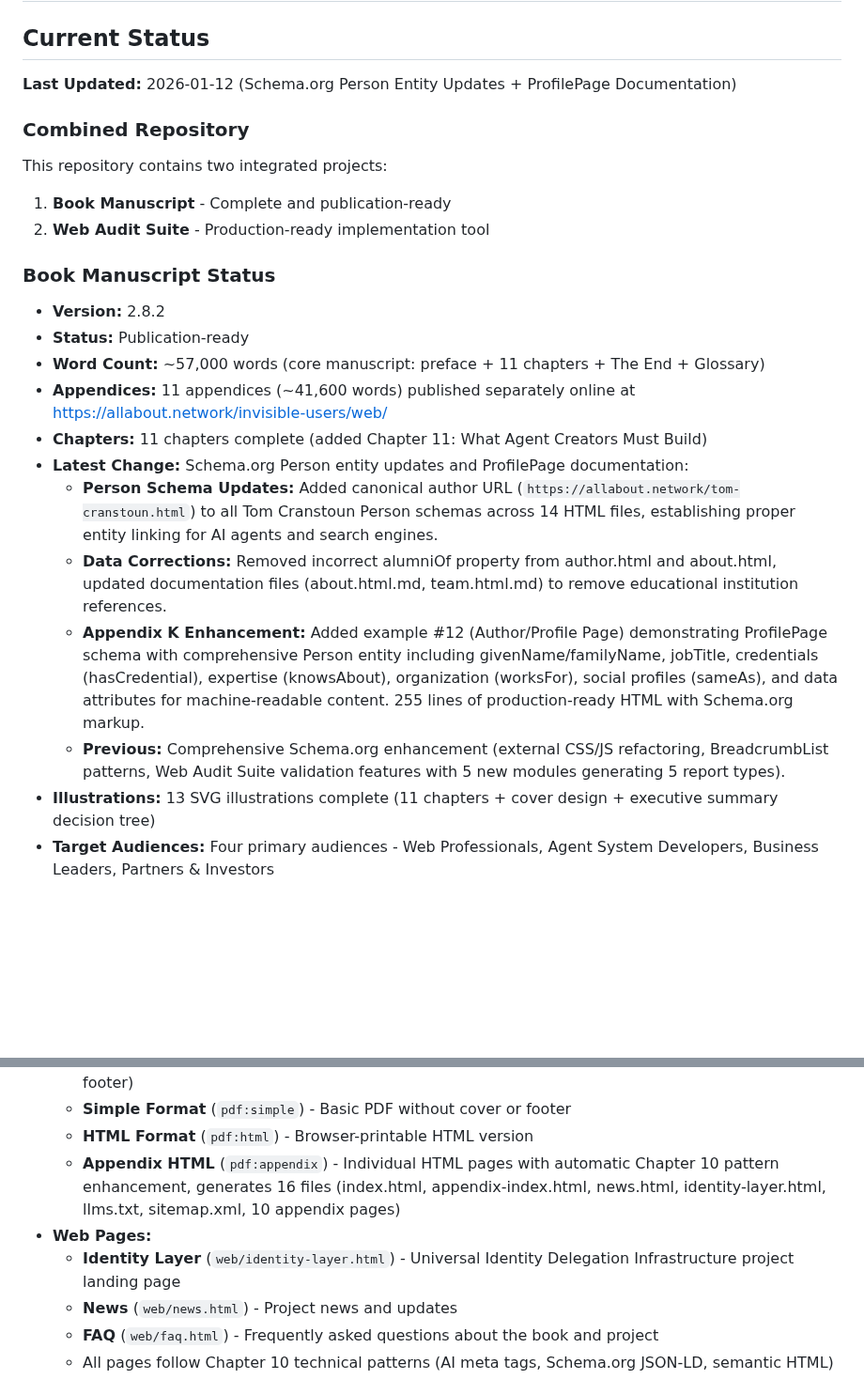
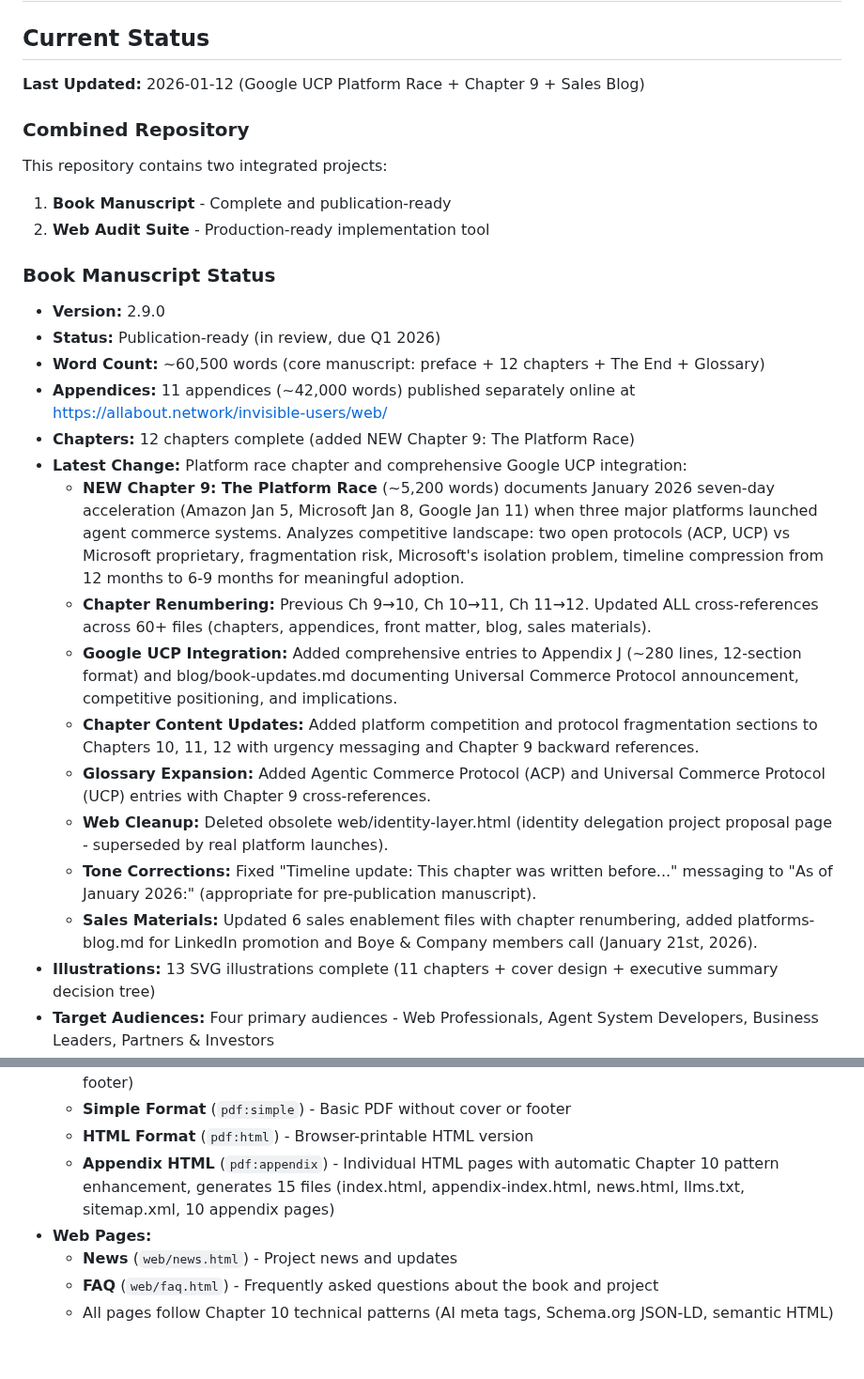
Before and after one commit to ddttom/invisible-users, a Markdown page: PROJECTSTATE.md, 2 parts joined by grey strips. Shown at 94% size. Drawn GitHub-style; blank space fills up the shorter version.

Commit message:
Update PROJECTSTATE.md with v2.9.0 changes
- Update version from 2.8.2 to 2.9.0
- Update word count from ~57,000 to ~60,500 words
- Update chapter count from 11 to 12 chapters
- Document NEW Chapter 9: The Platform Race (~5,200 words)
- Document comprehensive Google UCP integration (Appendix J, blog)
- Document chapter renumbering (9→10, 10→11, 11→12)
- Document tone corrections ("As of January 2026")
- Document sales materials (platforms-blog.md)
- Remove identity-layer.html references (deleted in Phase 9)
- Update "Latest Change" section with detailed bullet points

Co-Authored-By: Claude Sonnet 4.5 <noreply@anthropic.com>

```diff
--- a/PROJECTSTATE.md
+++ b/PROJECTSTATE.md
@@ -2,7 +2,7 @@
 
 ## Current Status
 
-**Last Updated:** 2026-01-12 (Schema.org Person Entity Updates + ProfilePage Documentation)
+**Last Updated:** 2026-01-12 (Google UCP Platform Race + Chapter 9 + Sales Blog)
 
 ### Combined Repository
 
@@ -13,16 +13,20 @@ This repository contains two integrated projects:
 
 ### Book Manuscript Status
 
-- **Version:** 2.8.2
-- **Status:** Publication-ready
-- **Word Count:** ~57,000 words (core manuscript: preface + 11 chapters + The End + Glossary)
-- **Appendices:** 11 appendices (~41,600 words) published separately online at <https://allabout.network/invisible-users/web/>
-- **Chapters:** 11 chapters complete (added Chapter 11: What Agent Creators Must Build)
-- **Latest Change:** Schema.org Person entity updates and ProfilePage documentation:
-  - **Person Schema Updates:** Added canonical author URL (`https://allabout.network/tom-cranstoun.html`) to all Tom Cranstoun Person schemas across 14 HTML files, establishing proper entity linking for AI agents and search engines.
-  - **Data Corrections:** Removed incorrect alumniOf property from author.html and about.html, updated documentation files (about.html.md, team.html.md) to remove educational institution references.
-  - **Appendix K Enhancement:** Added example #12 (Author/Profile Page) demonstrating ProfilePage schema with comprehensive Person entity including givenName/familyName, jobTitle, credentials (hasCredential), expertise (knowsAbout), organization (worksFor), social profiles (sameAs), and data attributes for machine-readable content. 255 lines of production-ready HTML with Schema.org markup.
-  - **Previous:** Comprehensive Schema.org enhancement (external CSS/JS refactoring, BreadcrumbList patterns, Web Audit Suite validation features with 5 new modules generating 5 report types).
+- **Version:** 2.9.0
+- **Status:** Publication-ready (in review, due Q1 2026)
+- **Word Count:** ~60,500 words (core manuscript: preface + 12 chapters + The End + Glossary)
+- **Appendices:** 11 appendices (~42,000 words) published separately online at <https://allabout.network/invisible-users/web/>
+- **Chapters:** 12 chapters complete (added NEW Chapter 9: The Platform Race)
+- **Latest Change:** Platform race chapter and comprehensive Google UCP integration:
+  - **NEW Chapter 9: The Platform Race** (~5,200 words) documents January 2026 seven-day acceleration (Amazon Jan 5, Microsoft Jan 8, Google Jan 11) when three major platforms launched agent commerce systems. Analyzes competitive landscape: two open protocols (ACP, UCP) vs Microsoft proprietary, fragmentation risk, Microsoft's isolation problem, timeline compression from 12 months to 6-9 months for meaningful adoption.
+  - **Chapter Renumbering:** Previous Ch 9→10, Ch 10→11, Ch 11→12. Updated ALL cross-references across 60+ files (chapters, appendices, front matter, blog, sales materials).
+  - **Google UCP Integration:** Added comprehensive entries to Appendix J (~280 lines, 12-section format) and blog/book-updates.md documenting Universal Commerce Protocol announcement, competitive positioning, and implications.
+  - **Chapter Content Updates:** Added platform competition and protocol fragmentation sections to Chapters 10, 11, 12 with urgency messaging and Chapter 9 backward references.
+  - **Glossary Expansion:** Added Agentic Commerce Protocol (ACP) and Universal Commerce Protocol (UCP) entries with Chapter 9 cross-references.
+  - **Web Cleanup:** Deleted obsolete web/identity-layer.html (identity delegation project proposal page - superseded by real platform launches).
+  - **Tone Corrections:** Fixed "Timeline update: This chapter was written before..." messaging to "As of January 2026:" (appropriate for pre-publication manuscript).
+  - **Sales Materials:** Updated 6 sales enablement files with chapter renumbering, added platforms-blog.md for LinkedIn promotion and Boye & Company members call (January 21st, 2026).
 - **Illustrations:** 13 SVG illustrations complete (11 chapters + cover design + executive summary decision tree)
 - **Target Audiences:** Four primary audiences - Web Professionals, Agent System Developers, Business Leaders, Partners & Investors
 - **Structure:** Manuscript maintained in separate repository as git submodule
@@ -41,9 +45,8 @@ This repository contains two integrated projects:
   - **Kindle Format** (`pdf:kindle`) - 6"×9" KDP-ready paperback format, production-ready (no review footer)
   - **Simple Format** (`pdf:simple`) - Basic PDF without cover or footer
   - **HTML Format** (`pdf:html`) - Browser-printable HTML version
-  - **Appendix HTML** (`pdf:appendix`) - Individual HTML pages with automatic Chapter 10 pattern enhancement, generates 16 files (index.html, appendix-index.html, news.html, identity-layer.html, llms.txt, sitemap.xml, 10 appendix pages)
+  - **Appendix HTML** (`pdf:appendix`) - Individual HTML pages with automatic Chapter 10 pattern enhancement, generates 15 files (index.html, appendix-index.html, news.html, llms.txt, sitemap.xml, 10 appendix pages)
 - **Web Pages:**
-  - **Identity Layer** (`web/identity-layer.html`) - Universal Identity Delegation Infrastructure project landing page
   - **News** (`web/news.html`) - Project news and updates
   - **FAQ** (`web/faq.html`) - Frequently asked questions about the book and project
   - All pages follow Chapter 10 technical patterns (AI meta tags, Schema.org JSON-LD, semantic HTML)
```
